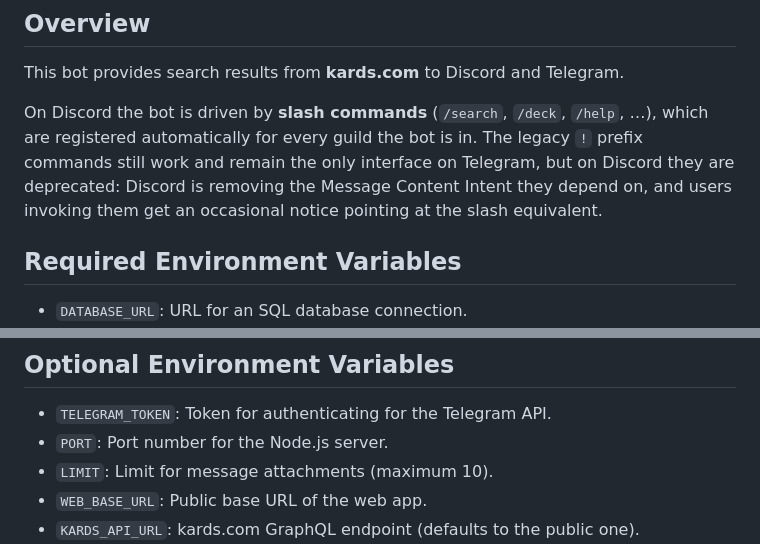
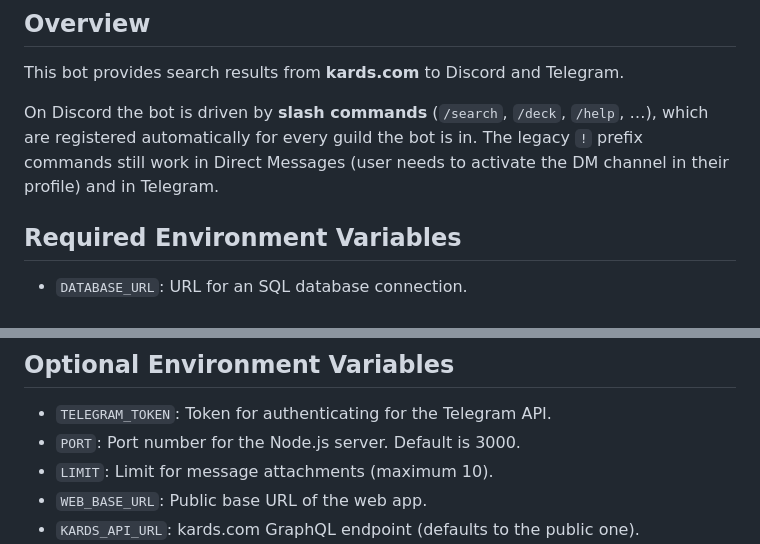
Before and after one commit to alex-weber/katy-kards-bot, a Markdown page: README.md, 2 parts joined by grey strips. Drawn GitHub-style.

```diff
--- a/README.md
+++ b/README.md
@@ -6,9 +6,7 @@ This bot provides search results from **kards.com** to Discord and Telegram.
 
 On Discord the bot is driven by **slash commands** (`/search`, `/deck`, `/help`, …), which are
 registered automatically for every guild the bot is in. The legacy `!` prefix commands still work
-and remain the only interface on Telegram, but on Discord they are deprecated: Discord is removing
-the Message Content Intent they depend on, and users invoking them get an occasional notice
-pointing at the slash equivalent.
+in Direct Messages (user needs to activate the DM channel in their profile) and in Telegram.
 
 ## Required Environment Variables
 
@@ -23,7 +21,7 @@ pointing at the slash equivalent.
 
 ## Optional Environment Variables
 - `TELEGRAM_TOKEN`: Token for authenticating for the Telegram API.
-- `PORT`: Port number for the Node.js server.
+- `PORT`: Port number for the Node.js server. Default is 3000.
 - `LIMIT`: Limit for message attachments (maximum 10).
 - `WEB_BASE_URL`: Public base URL of the web app.
 - `KARDS_API_URL`: kards.com GraphQL endpoint (defaults to the public one).
```
Also changed, not shown: other parts of README.md (+1 -1 lines).
